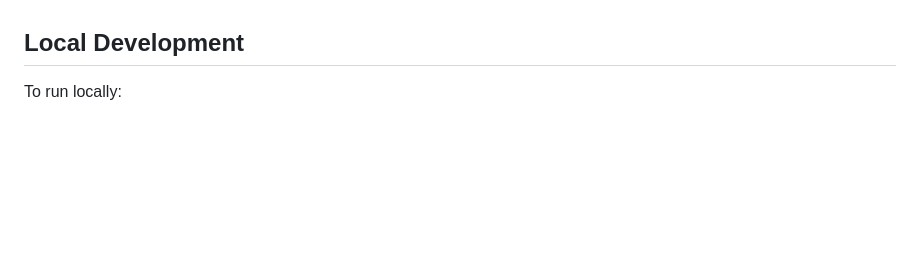
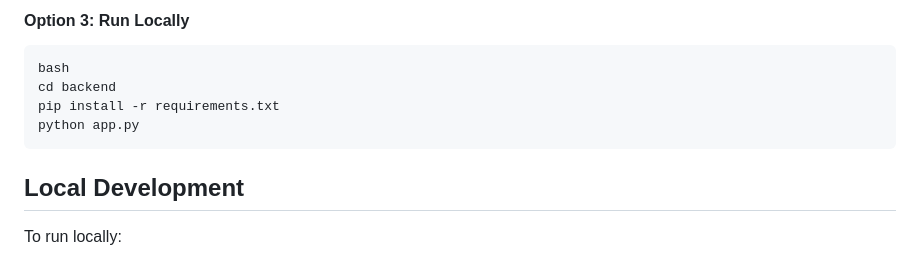
Before and after one commit to hetvi111/srimca_ai_app, a Markdown page: README.md, the part around one of its changes. Rendered like a GitHub page; blank space fills up the shorter version.

````diff
--- a/README.md
+++ b/README.md
@@ -114,3 +187,10 @@ const String baseUrl = 'https://srimca-ai-backend.onrender.com';
+#### Option 3: Run Locally
+```
+bash
+cd backend
+pip install -r requirements.txt
+python app.py
+```
 
 ## Local Development
 To run locally:
````
Also changed, not shown: other parts of README.md (+90 -17 lines).
